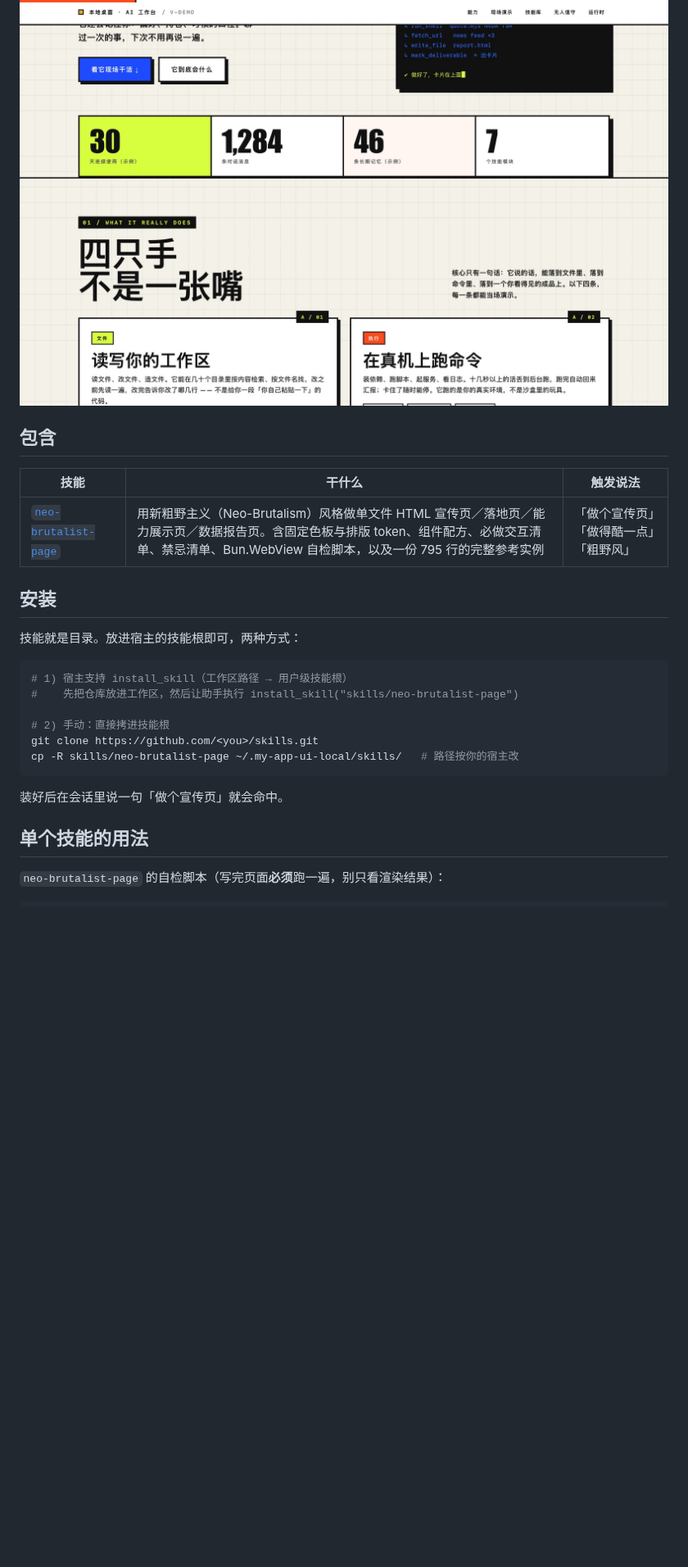
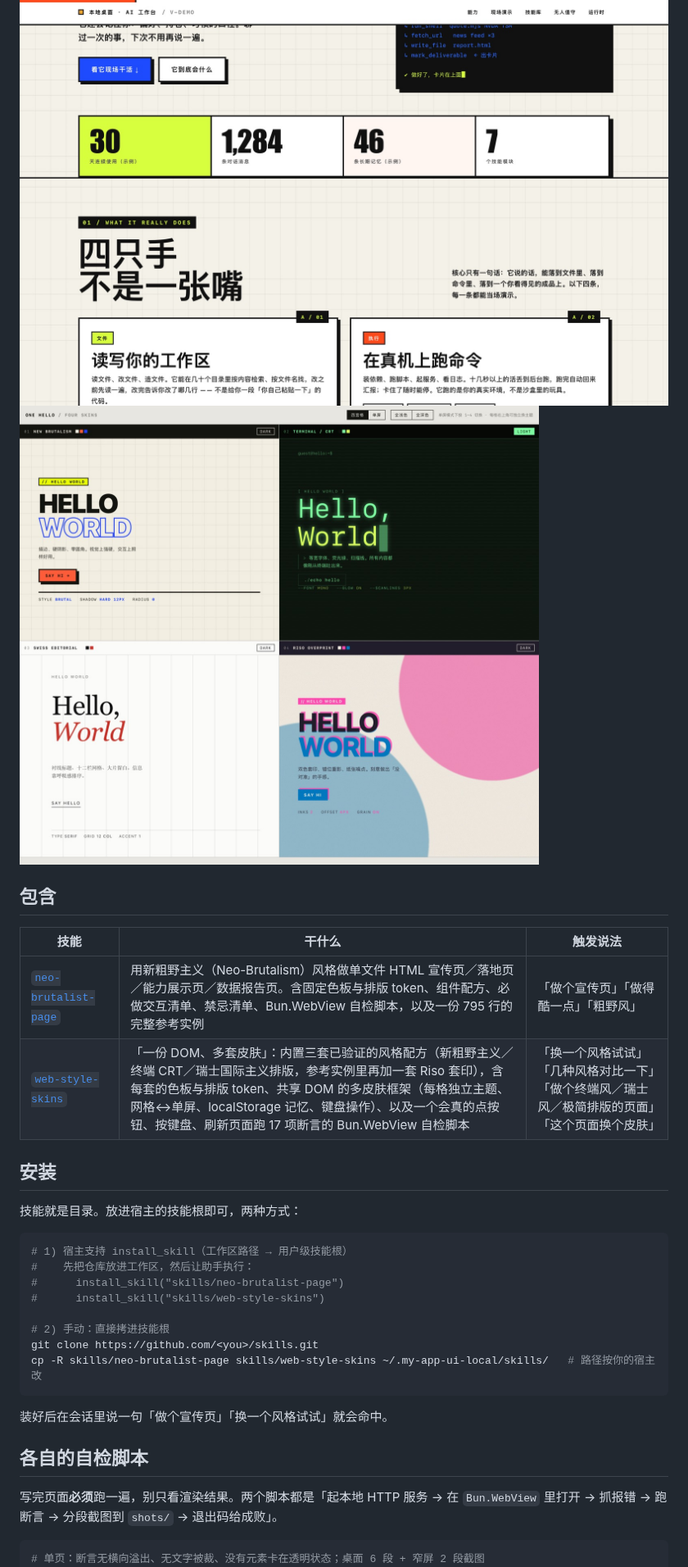
Before and after one commit to czn574775237/agent-skills, a Markdown page: README.md, the part around one of its changes. Shown at 82% size. Rendered like a GitHub page; pictures changed too: assets/preview-skins.jpg (added); blank space fills up the shorter version.

Commit message:
feat(web-style-skins): 多皮肤风格对比技能（粗野主义/终端 CRT/瑞士排版）+ 17 项断言自检脚本

````diff
--- a/README.md
+++ b/README.md
@@ -4,12 +4,14 @@
 
 ![新粗野主义宣传页](assets/preview-hero.jpg)
 ![组件与数字面板](assets/preview-grid.jpg)
+![同一份内容、四套皮肤并排对比](assets/preview-skins.jpg)
 
 ## 包含
 
 | 技能 | 干什么 | 触发说法 |
 | --- | --- | --- |
 | [`neo-brutalist-page`](skills/neo-brutalist-page) | 用新粗野主义（Neo-Brutalism）风格做单文件 HTML 宣传页／落地页／能力展示页／数据报告页。含固定色板与排版 token、组件配方、必做交互清单、禁忌清单、Bun.WebView 自检脚本，以及一份 795 行的完整参考实例 | 「做个宣传页」「做得酷一点」「粗野风」 |
+| [`web-style-skins`](skills/web-style-skins) | 「一份 DOM、多套皮肤」：内置三套已验证的风格配方（新粗野主义／终端 CRT／瑞士国际主义排版，参考实例里再加一套 Riso 套印），含每套的色板与排版 token、共享 DOM 的多皮肤框架（每格独立主题、网格↔单屏、localStorage 记忆、键盘操作）、以及一个会真的点按钮、按键盘、刷新页面跑 17 项断言的 Bun.WebView 自检脚本 | 「换一个风格试试」「几种风格对比一下」「做个终端风／瑞士风／极简排版的页面」「这个页面换个皮肤」 |
 
 ## 安装
 
@@ -17,19 +19,22 @@
 
 ```bash
 # 1) 宿主支持 install_skill（工作区路径 → 用户级技能根）
-#    先把仓库放进工作区，然后让助手执行 install_skill("skills/neo-brutalist-page")
+#    先把仓库放进工作区，然后让助手执行：
+#      install_skill("skills/neo-brutalist-page")
+#      install_skill("skills/web-style-skins")
 
 # 2) 手动：直接拷进技能根
 git clone https://github.com/<you>/skills.git
-cp -R skills/neo-brutalist-page ~/.my-app-ui-local/skills/   # 路径按你的宿主改
+cp -R skills/neo-brutalist-page skills/web-style-skins ~/.my-app-ui-local/skills/   # 路径按你的宿主改
 ```
 
-装好后在会话里说一句「做个宣传页」就会命中。
+装好后在会话里说一句「做个宣传页」「换一个风格试试」就会命中。
 
-## 单个技能的用法
+## 各自的自检脚本
 
-`neo-brutalist-page` 的自检脚本（写完页面**必须**跑一遍，别只看渲染结果）：
+写完页面**必须**跑一遍，别只看渲染结果。两个脚本都是「起本地 HTTP 服务 → 在 `Bun.WebView` 里打开 → 抓报错 → 跑断言 → 分段截图到 `shots/` → 退出码给成败」。
 
 ```bash
+# 单页：断言无横向溢出、无文字被裁、没有元素卡在透明状态；桌面 6 段 + 窄屏 2 段截图
 bun run skills/neo-brutalist-page/scripts/selfcheck.ts path/to/page.html 8811 \
   --click "#replay"          # 可选：展开后点击的元素，验证交互没坏
````
Also changed, not shown: other parts of README.md (+14 -1 lines), skills/neo-brutalist-page/SKILL.md (+4 -0 lines), skills/web-style-skins/SKILL.md (added, +169 -0 lines), 3 other files.
